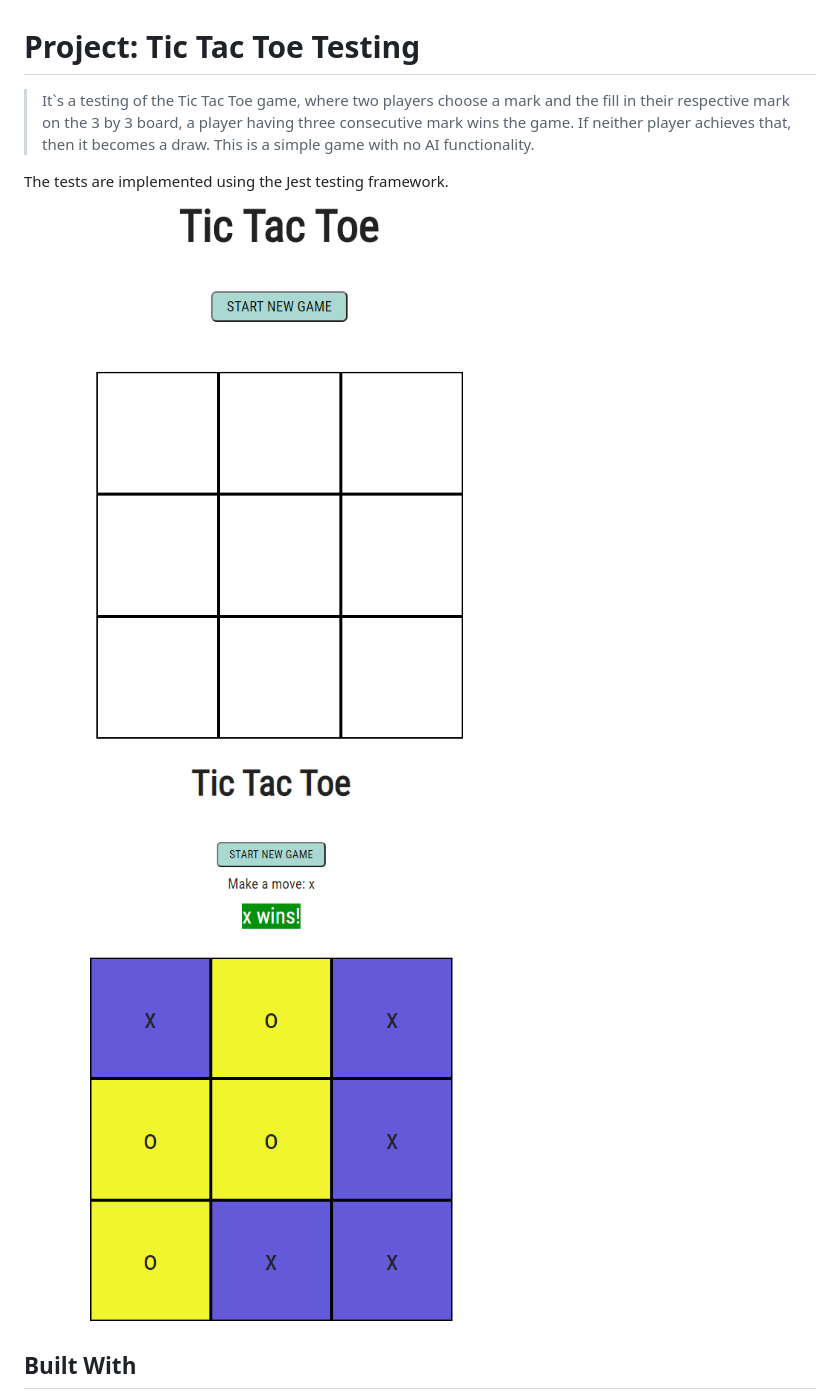
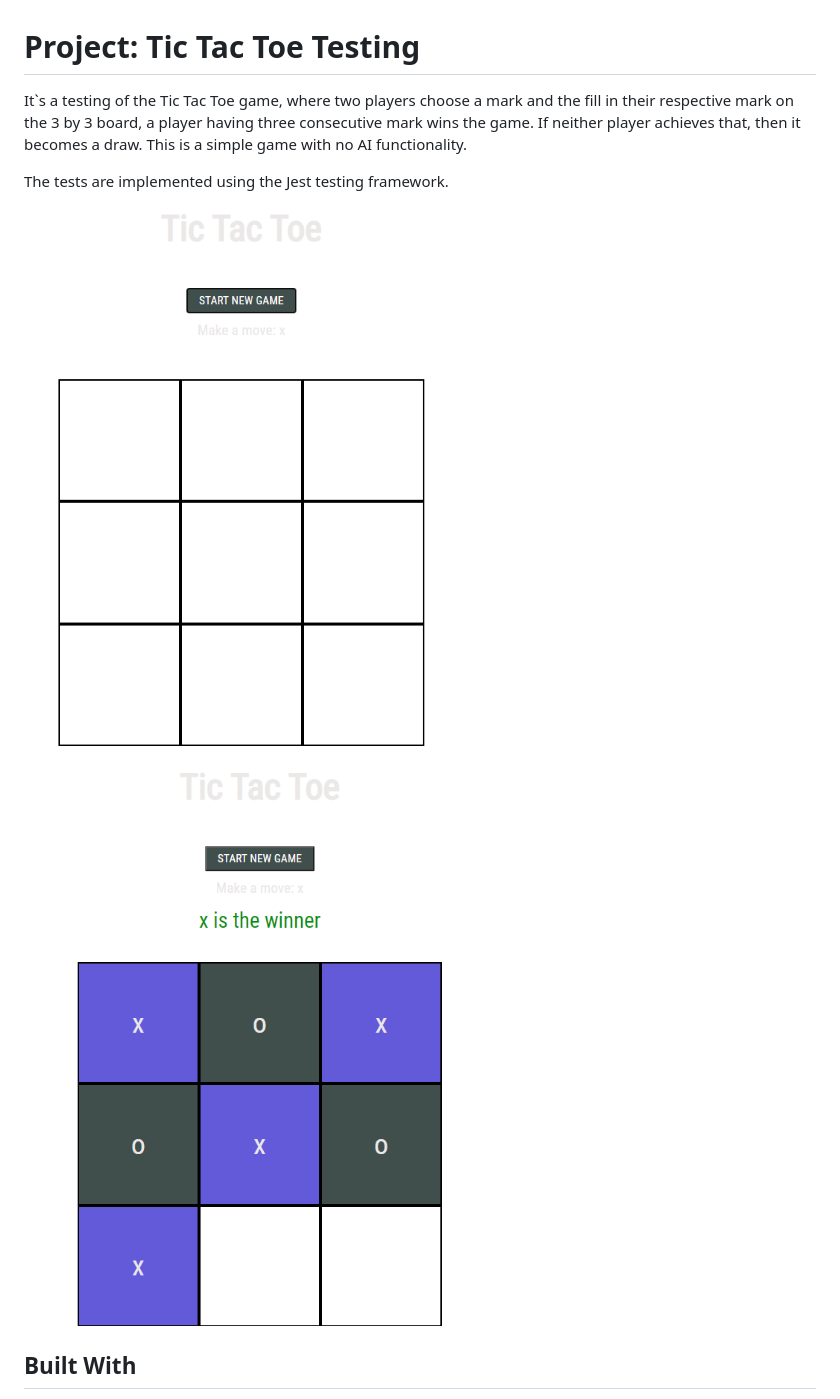
Before and after one commit to emmanuelkamala/ticTacToeTesting, a Markdown page: README.md, the part around the change. Drawn GitHub-style; pictures changed too: dist/images/ttt1.png, dist/images/ttt2.png.

```diff
--- a/README.md
+++ b/README.md
@@ -1,6 +1,6 @@
 # Project: Tic Tac Toe Testing
 
-> It`s a testing of the Tic Tac Toe game, where two players choose a mark and the fill in their respective mark on the 3 by 3 board, a player having three consecutive mark wins the game. If neither player achieves that, then it becomes a draw. This is a simple game with no AI functionality.
+It`s a testing of the Tic Tac Toe game, where two players choose a mark and the fill in their respective mark on the 3 by 3 board, a player having three consecutive mark wins the game. If neither player achieves that, then it becomes a draw. This is a simple game with no AI functionality.
 
 The tests are implemented using the Jest testing framework.
 
```
Also changed, not shown: 2 other files.
